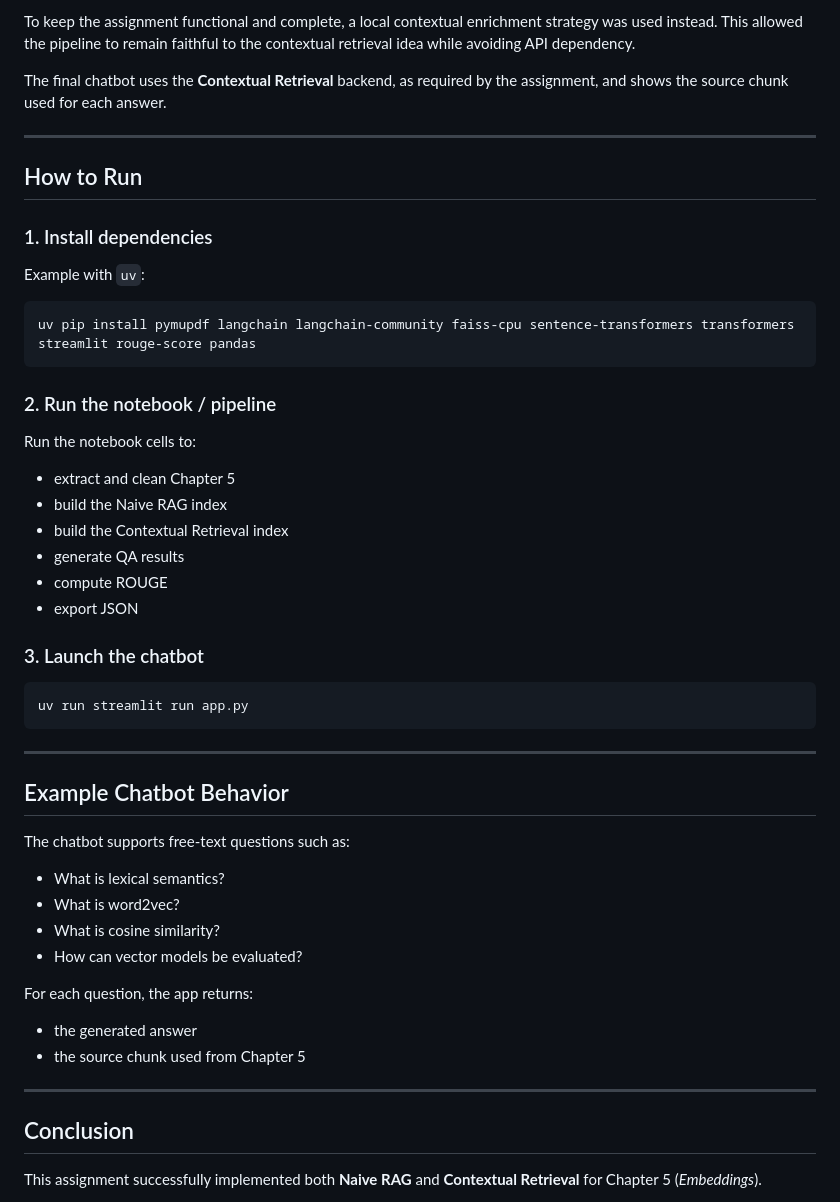
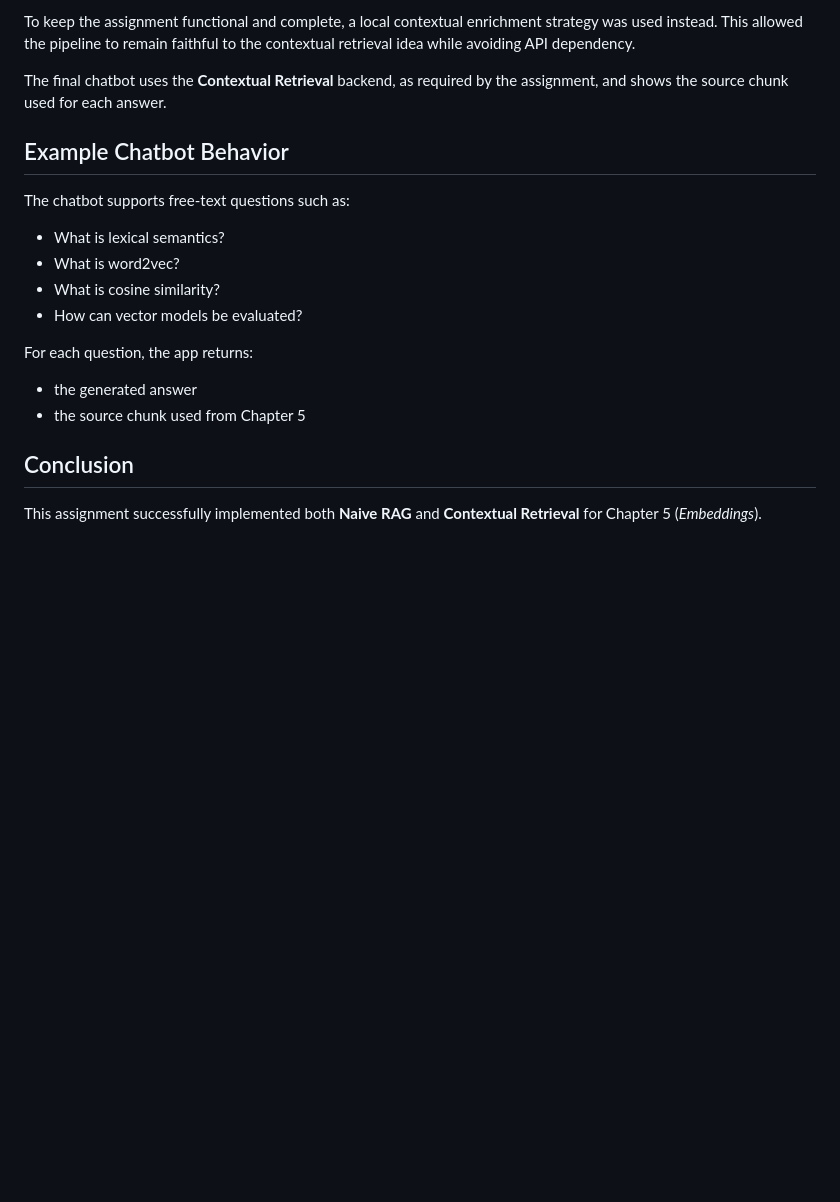
Before and after one commit to Vibolrottanaseng/NLP-Assignment-2026, a Markdown page: A6_Naive_RAG_vs_Contextual_Retrieval/README.md, the part around one of its changes. GitHub-like rendering; blank space fills up the shorter version.

````diff
--- a/A6_Naive_RAG_vs_Contextual_Retrieval/README.md
+++ b/A6_Naive_RAG_vs_Contextual_Retrieval/README.md
@@ -190,36 +137,6 @@ To keep the assignment functional and complete, a local contextual enrichment st
 
 The final chatbot uses the **Contextual Retrieval** backend, as required by the assignment, and shows the source chunk used for each answer.
 
----
-
-## How to Run
-
-### 1. Install dependencies
-
-Example with `uv`:
-
-```bash
-uv pip install pymupdf langchain langchain-community faiss-cpu sentence-transformers transformers streamlit rouge-score pandas
-```
-
-### 2. Run the notebook / pipeline
-
-Run the notebook cells to:
-
-* extract and clean Chapter 5
-* build the Naive RAG index
-* build the Contextual Retrieval index
-* generate QA results
-* compute ROUGE
-* export JSON
-
-### 3. Launch the chatbot
-
-```bash
-uv run streamlit run app.py
-```
-
----
 
 ## Example Chatbot Behavior
 
@@ -235,7 +152,7 @@ For each question, the app returns:
 * the generated answer
 * the source chunk used from Chapter 5
 
----
+
 
 ## Conclusion
 
````
Also changed, not shown: other parts of A6_Naive_RAG_vs_Contextual_Retrieval/README.md (+5 -72 lines).
